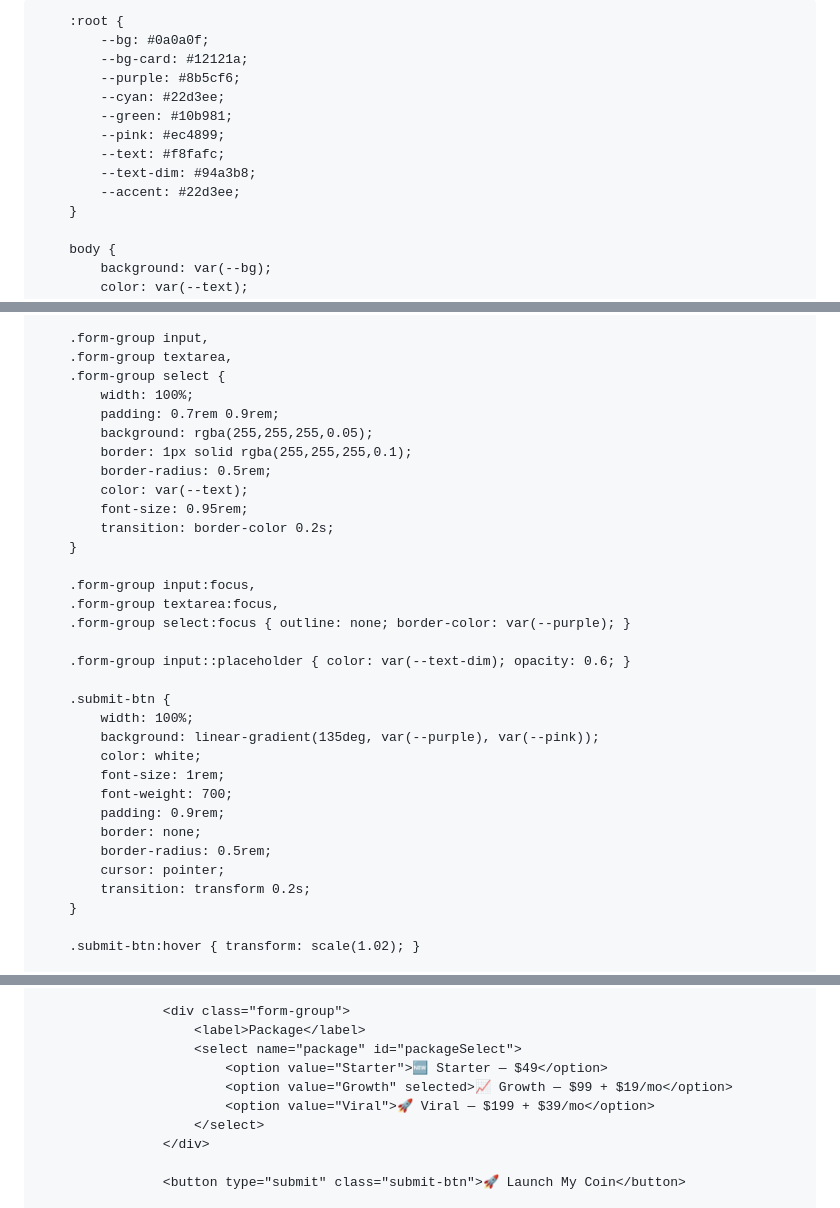
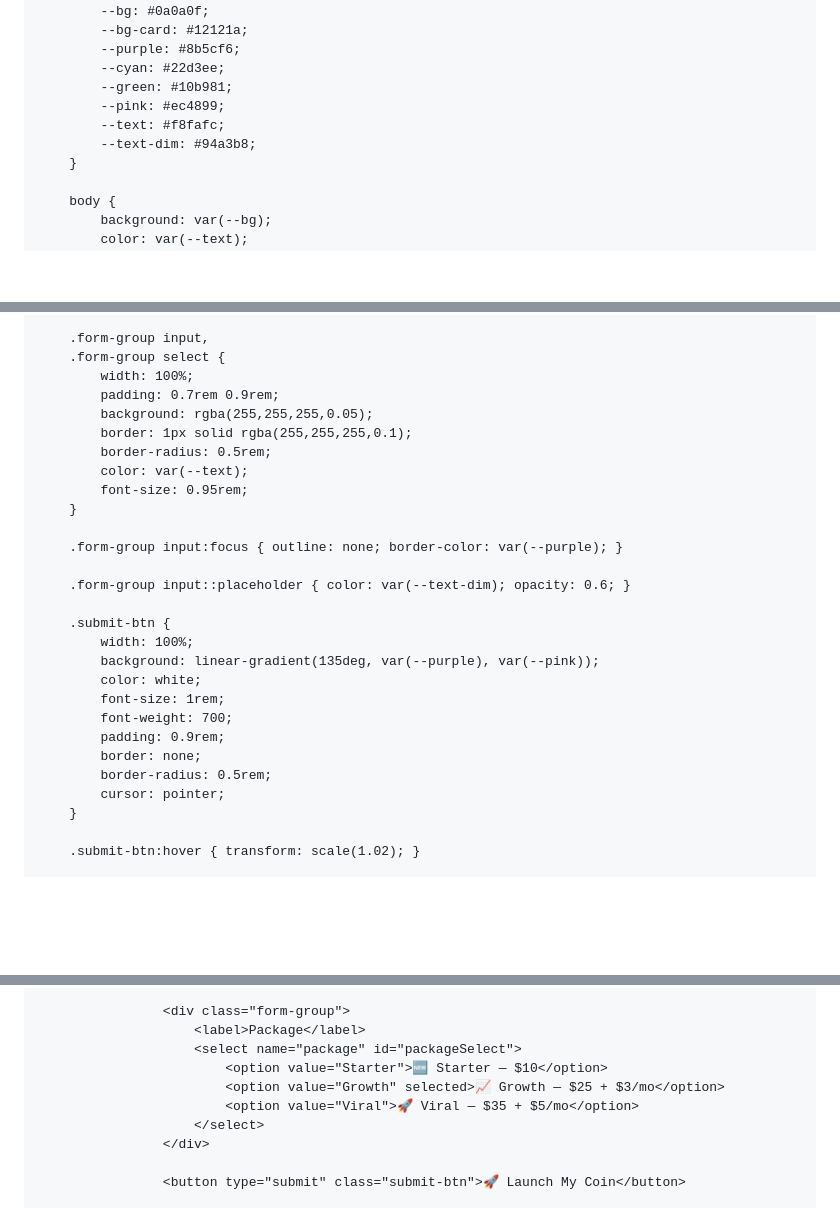
Before and after one commit to IRONBRIDGE-Al/ironbridge, a Markdown page: README.md, 3 parts joined by grey strips. GitHub-like rendering; blank space fills up the shorter version.

```diff
--- a/README.md
+++ b/README.md
@@ -4,9 +4,7 @@
     <meta charset="UTF-8">
     <meta name="viewport" content="width=device-width, initial-scale=1.0">
     <title>🧲 IronForge — Launch Your Meme Coin in Under 10 Minutes</title>
-    <meta name="description" content="No code, no waiting, super cheap & easy on Base + $BNKR. Launch your meme coin for $49-$199.">
-    <meta property="og:title" content="🧲 IronForge — Launch Your Meme Coin in Under 10 Minutes">
-    <meta property="og:description" content="Affordable no-code meme coin launcher on Base + $BNKR. Starter $49, Growth $99, Viral $199.">
+    <meta name="description" content="No code, no waiting, super cheap & easy on Base + $BNKR. Launch your meme coin for $10-$35.">
     <style>
         * { margin: 0; padding: 0; box-sizing: border-box; font-family: 'Segoe UI', system-ui, sans-serif; }
 
@@ -19,7 +17,6 @@
             --pink: #ec4899;
             --text: #f8fafc;
             --text-dim: #94a3b8;
-            --accent: #22d3ee;
         }
 
         body {
@@ -235,7 +230,6 @@
         }
 
         .form-group input,
-        .form-group textarea,
         .form-group select {
             width: 100%;
             padding: 0.7rem 0.9rem;
@@ -244,12 +238,9 @@
             border-radius: 0.5rem;
             color: var(--text);
             font-size: 0.95rem;
-            transition: border-color 0.2s;
         }
 
-        .form-group input:focus,
-        .form-group textarea:focus,
-        .form-group select:focus { outline: none; border-color: var(--purple); }
+        .form-group input:focus { outline: none; border-color: var(--purple); }
 
         .form-group input::placeholder { color: var(--text-dim); opacity: 0.6; }
 
@@ -263,7 +254,6 @@
             border: none;
             border-radius: 0.5rem;
             cursor: pointer;
-            transition: transform 0.2s;
         }
 
         .submit-btn:hover { transform: scale(1.02); }
@@ -441,9 +431,9 @@
                     <div class="form-group">
                         <label>Package</label>
                         <select name="package" id="packageSelect">
-                            <option value="Starter">🆕 Starter — $49</option>
-                            <option value="Growth" selected>📈 Growth — $99 + $19/mo</option>
-                            <option value="Viral">🚀 Viral — $199 + $39/mo</option>
+                            <option value="Starter">🆕 Starter — $10</option>
+                            <option value="Growth" selected>📈 Growth — $25 + $3/mo</option>
+                            <option value="Viral">🚀 Viral — $35 + $5/mo</option>
                         </select>
                     </div>
 
```
Also changed, not shown: other parts of README.md (+26 -28 lines).
